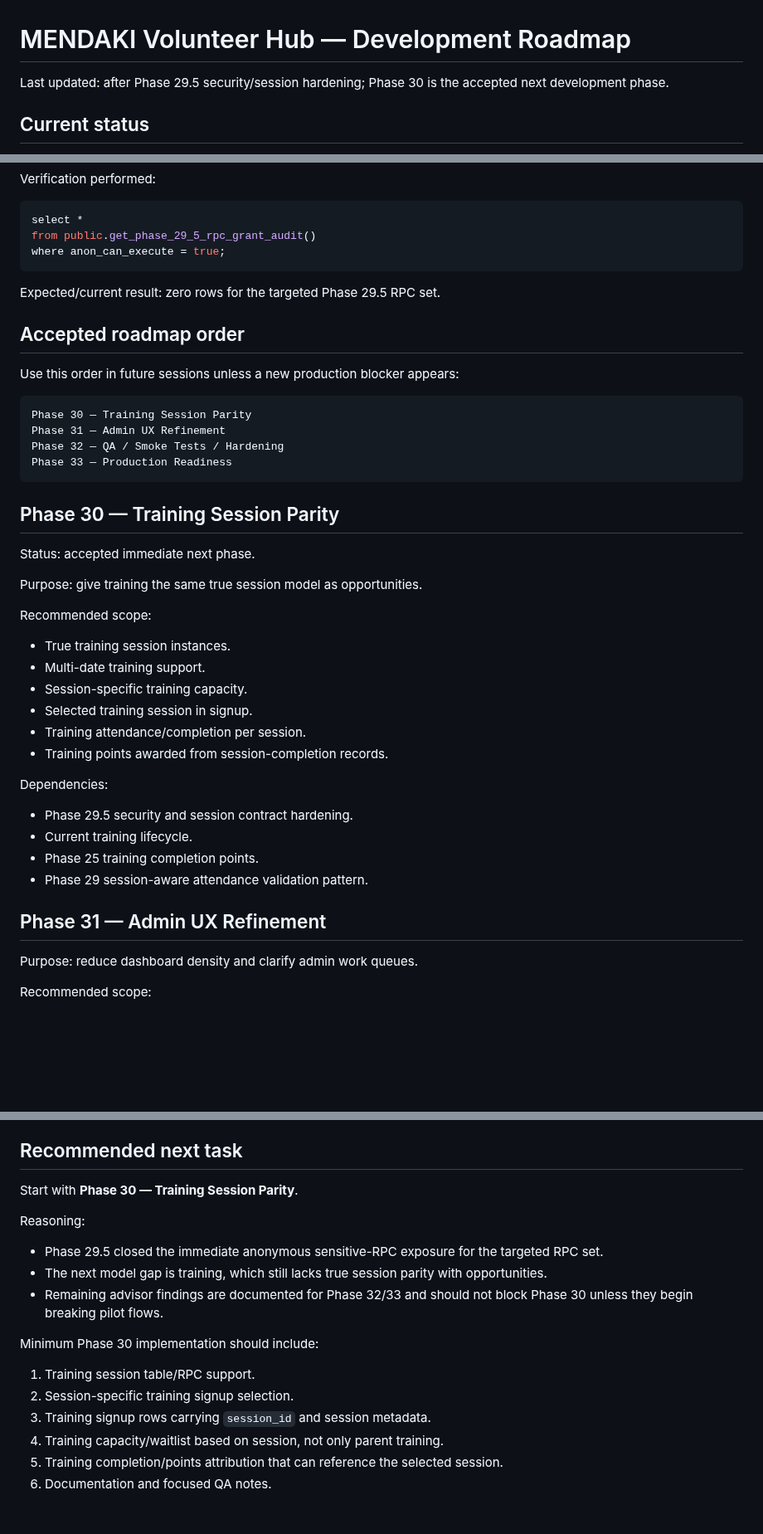
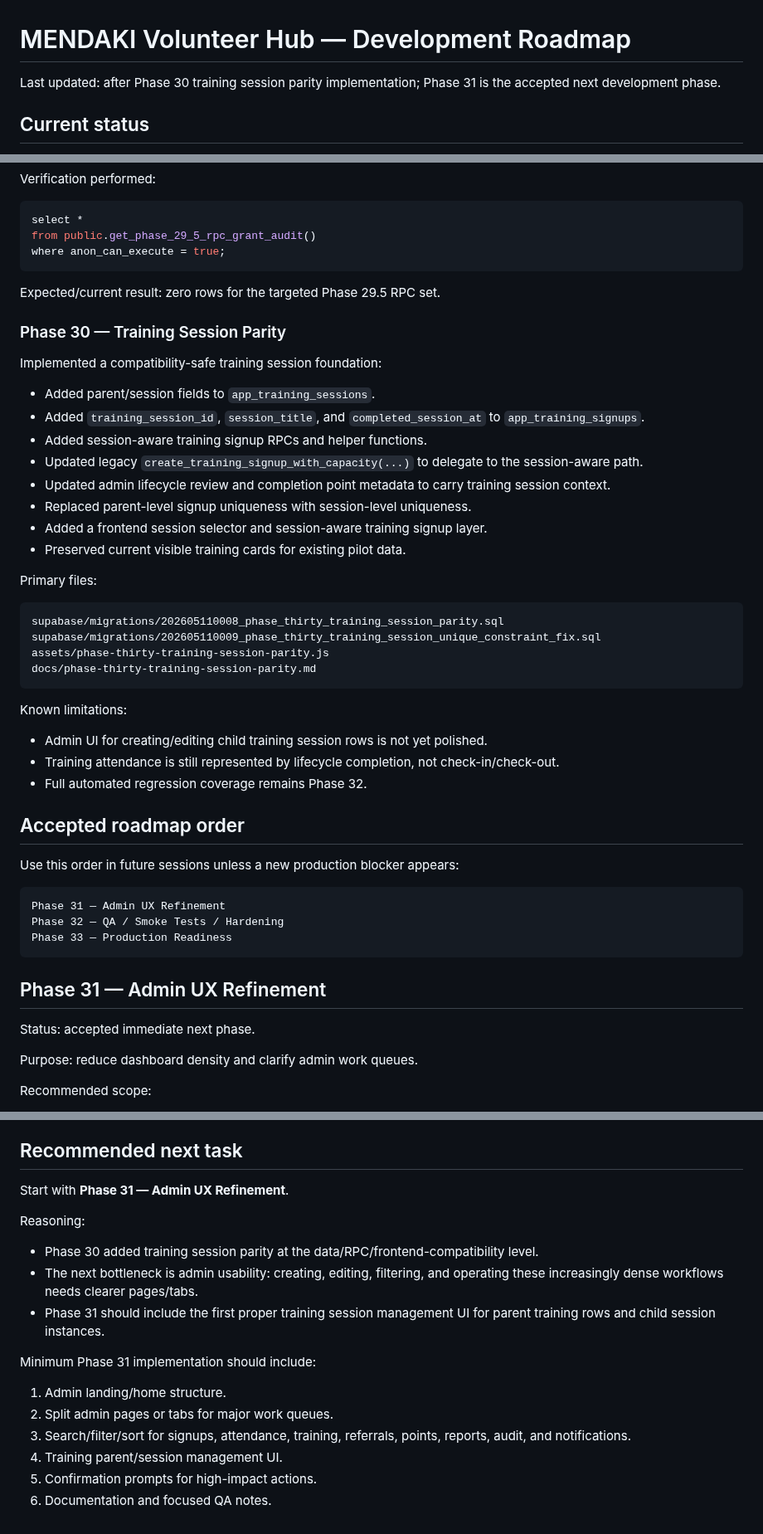
Before and after one commit to aqideh/mendakivolapp, a Markdown page: docs/development-roadmap.md, 3 parts joined by grey strips. Shown at 83% size. GitHub-like rendering; blank space fills up the shorter version.

Commit message:
Mark Phase 30 complete and set Phase 31 next

````diff
--- a/docs/development-roadmap.md
+++ b/docs/development-roadmap.md
@@ -1,6 +1,6 @@
 # MENDAKI Volunteer Hub — Development Roadmap
 
-Last updated: after Phase 29.5 security/session hardening; Phase 30 is the accepted next development phase.
+Last updated: after Phase 30 training session parity implementation; Phase 31 is the accepted next development phase.
 
 ## Current status
 
@@ -187,40 +187,47 @@ where anon_can_execute = true;
 
 Expected/current result: zero rows for the targeted Phase 29.5 RPC set.
 
+### Phase 30 — Training Session Parity
+
+Implemented a compatibility-safe training session foundation:
+
+- Added parent/session fields to `app_training_sessions`.
+- Added `training_session_id`, `session_title`, and `completed_session_at` to `app_training_signups`.
+- Added session-aware training signup RPCs and helper functions.
+- Updated legacy `create_training_signup_with_capacity(...)` to delegate to the session-aware path.
+- Updated admin lifecycle review and completion point metadata to carry training session context.
+- Replaced parent-level signup uniqueness with session-level uniqueness.
+- Added a frontend session selector and session-aware training signup layer.
+- Preserved current visible training cards for existing pilot data.
+
+Primary files:
+
+```text
+supabase/migrations/202605110008_phase_thirty_training_session_parity.sql
+supabase/migrations/202605110009_phase_thirty_training_session_unique_constraint_fix.sql
+assets/phase-thirty-training-session-parity.js
+docs/phase-thirty-training-session-parity.md
+```
+
+Known limitations:
+
+- Admin UI for creating/editing child training session rows is not yet polished.
+- Training attendance is still represented by lifecycle completion, not check-in/check-out.
+- Full automated regression coverage remains Phase 32.
+
 ## Accepted roadmap order
 
 Use this order in future sessions unless a new production blocker appears:
 
 ```text
-Phase 30 — Training Session Parity
 Phase 31 — Admin UX Refinement
 Phase 32 — QA / Smoke Tests / Hardening
 Phase 33 — Production Readiness
 ```
 
-## Phase 30 — Training Session Parity
+## Phase 31 — Admin UX Refinement
 
 Status: accepted immediate next phase.
-
-Purpose: give training the same true session model as opportunities.
-
-Recommended scope:
-
-- True training session instances.
-- Multi-date training support.
-- Session-specific training capacity.
-- Selected training session in signup.
-- Training attendance/completion per session.
-- Training points awarded from session-completion records.
-
-Dependencies:
-
-- Phase 29.5 security and session contract hardening.
-- Current training lifecycle.
-- Phase 25 training completion points.
-- Phase 29 session-aware attendance validation pattern.
-
-## Phase 31 — Admin UX Refinement
 
 Purpose: reduce dashboard density and clarify admin work queues.
 
@@ -330,19 +338,19 @@ Keep these visible but do not let them block Phase 30 unless they become operati
 
 ## Recommended next task
 
-Start with **Phase 30 — Training Session Parity**.
+Start with **Phase 31 — Admin UX Refinement**.
 
 Reasoning:
 
-- Phase 29.5 closed the immediate anonymous sensitive-RPC exposure for the targeted RPC set.
-- The next model gap is training, which still lacks true session parity with opportunities.
-- Remaining advisor findings are documented for Phase 32/33 and should not block Phase 30 unless they begin breaking pilot flows.
+- Phase 30 added training session parity at the data/RPC/frontend-compatibility level.
+- The next bottleneck is admin usability: creating, editing, filtering, and operating these increasingly dense workflows needs clearer pages/tabs.
+- Phase 31 should include the first proper training session management UI for parent training rows and child session instances.
 
-Minimum Phase 30 implementation should include:
+Minimum Phase 31 implementation should include:
 
-1. Training session table/RPC support.
-2. Session-specific training signup selection.
-3. Training signup rows carrying `session_id` and session metadata.
-4. Training capacity/waitlist based on session, not only parent training.
-5. Training completion/points attribution that can reference the selected session.
+1. Admin landing/home structure.
+2. Split admin pages or tabs for major work queues.
+3. Search/filter/sort for signups, attendance, training, referrals, points, reports, audit, and notifications.
+4. Training parent/session management UI.
+5. Confirmation prompts for high-impact actions.
 6. Documentation and focused QA notes.
````
Also changed, not shown: other parts of docs/development-roadmap.md (+4 -3 lines).
